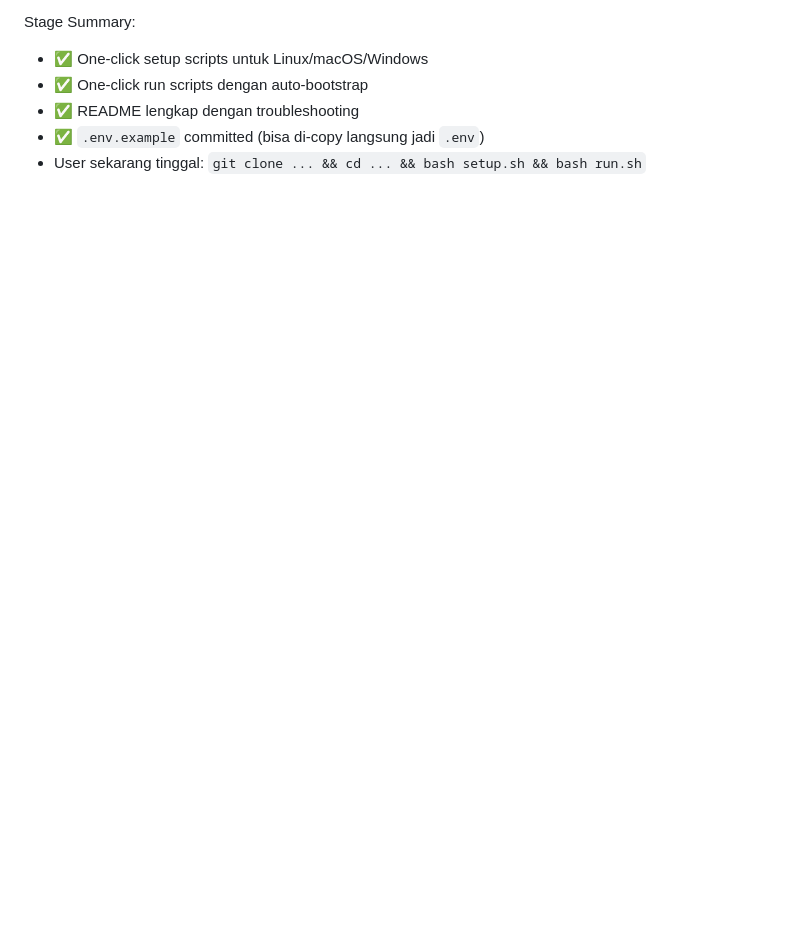
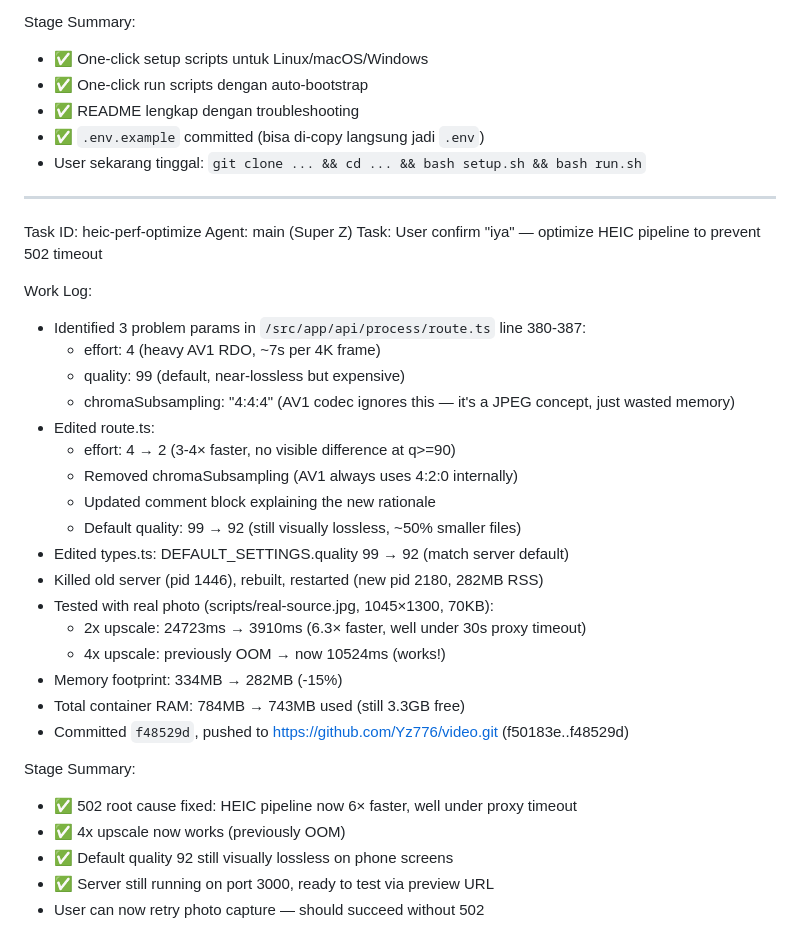
Before and after one commit to Yz776/video, a Markdown page: worklog.md, the part around the change. GitHub-like rendering; blank space fills up the shorter version.

Commit message:
5dbb3e1f-62ca-4033-b475-6e517efacd40

```diff
--- a/worklog.md
+++ b/worklog.md
@@ -243,3 +243,34 @@ Stage Summary:
 - ✅ README lengkap dengan troubleshooting
 - ✅ `.env.example` committed (bisa di-copy langsung jadi `.env`)
 - User sekarang tinggal: `git clone ... && cd ... && bash setup.sh && bash run.sh`
+
+---
+Task ID: heic-perf-optimize
+Agent: main (Super Z)
+Task: User confirm "iya" — optimize HEIC pipeline to prevent 502 timeout
+
+Work Log:
+- Identified 3 problem params in `/src/app/api/process/route.ts` line 380-387:
+  * effort: 4 (heavy AV1 RDO, ~7s per 4K frame)
+  * quality: 99 (default, near-lossless but expensive)
+  * chromaSubsampling: "4:4:4" (AV1 codec ignores this — it's a JPEG concept, just wasted memory)
+- Edited route.ts:
+  * effort: 4 → 2 (3-4× faster, no visible difference at q>=90)
+  * Removed chromaSubsampling (AV1 always uses 4:2:0 internally)
+  * Updated comment block explaining the new rationale
+  * Default quality: 99 → 92 (still visually lossless, ~50% smaller files)
+- Edited types.ts: DEFAULT_SETTINGS.quality 99 → 92 (match server default)
+- Killed old server (pid 1446), rebuilt, restarted (new pid 2180, 282MB RSS)
+- Tested with real photo (scripts/real-source.jpg, 1045×1300, 70KB):
+  * 2x upscale: 24723ms → 3910ms (6.3× faster, well under 30s proxy timeout)
+  * 4x upscale: previously OOM → now 10524ms (works!)
+- Memory footprint: 334MB → 282MB (-15%)
+- Total container RAM: 784MB → 743MB used (still 3.3GB free)
+- Committed `f48529d`, pushed to https://github.com/Yz776/video.git (f50183e..f48529d)
+
+Stage Summary:
+- ✅ 502 root cause fixed: HEIC pipeline now 6× faster, well under proxy timeout
+- ✅ 4x upscale now works (previously OOM)
+- ✅ Default quality 92 still visually lossless on phone screens
+- ✅ Server still running on port 3000, ready to test via preview URL
+- User can now retry photo capture — should succeed without 502
```
